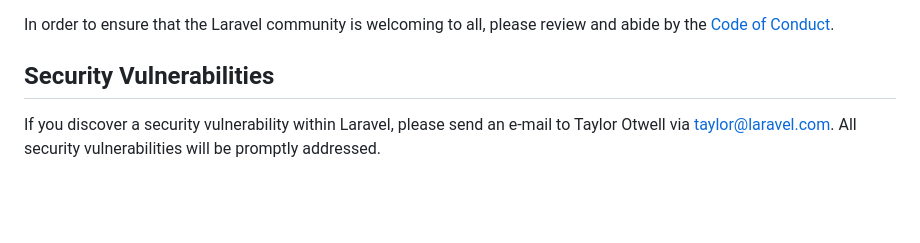
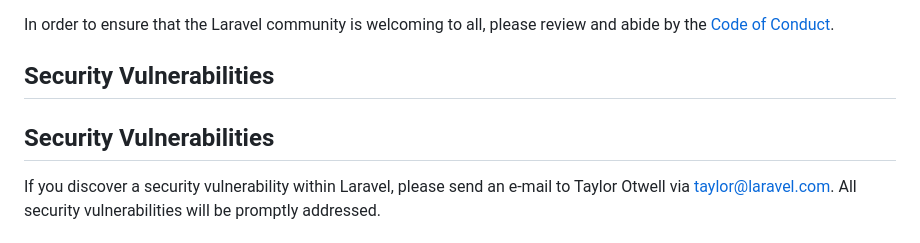
Before and after one commit to Hardik041193/bizwai-latest, a Markdown page: README.md, the part around the change. Drawn GitHub-style; blank space fills up the shorter version.

Commit message:
check three

```diff
--- a/README.md
+++ b/README.md
@@ -58,6 +58,7 @@ Thank you for considering contributing to the Laravel framework! The contributio
 In order to ensure that the Laravel community is welcoming to all, please review and abide by the [Code of Conduct](https://laravel.com/docs/contributions#code-of-conduct).
 
 ## Security Vulnerabilities
+## Security Vulnerabilities
 
 If you discover a security vulnerability within Laravel, please send an e-mail to Taylor Otwell via [taylor@laravel.com](mailto:taylor@laravel.com). All security vulnerabilities will be promptly addressed.
 
```
